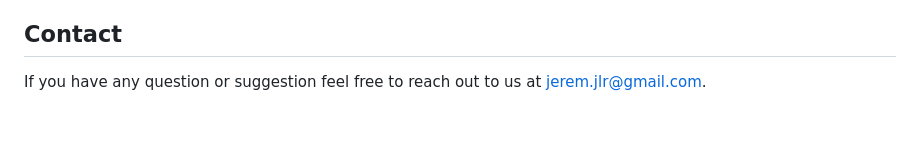
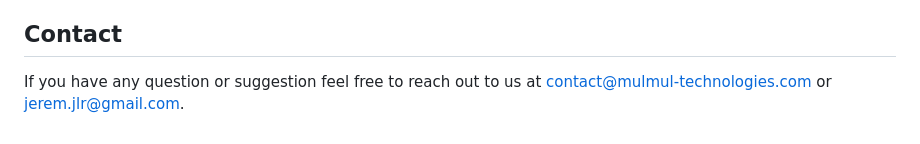
Before and after one commit to jeremjlr/MulDisplay, a Markdown page: README.md, the part around the change. Drawn GitHub-style.

```diff
--- a/README.md
+++ b/README.md
@@ -80,4 +80,4 @@ Libraries used by MulDisplay :<br/>
 If you have any offer that is beyond the scope of simple licensing or if you simply like one of my products, feel free to reach out to me, I am open to any opportunity, anywhere.
 
 ## Contact
-If you have any question or suggestion feel free to reach out to us at jerem.jlr@gmail.com.
+If you have any question or suggestion feel free to reach out to us at contact@mulmul-technologies.com or jerem.jlr@gmail.com.
```
